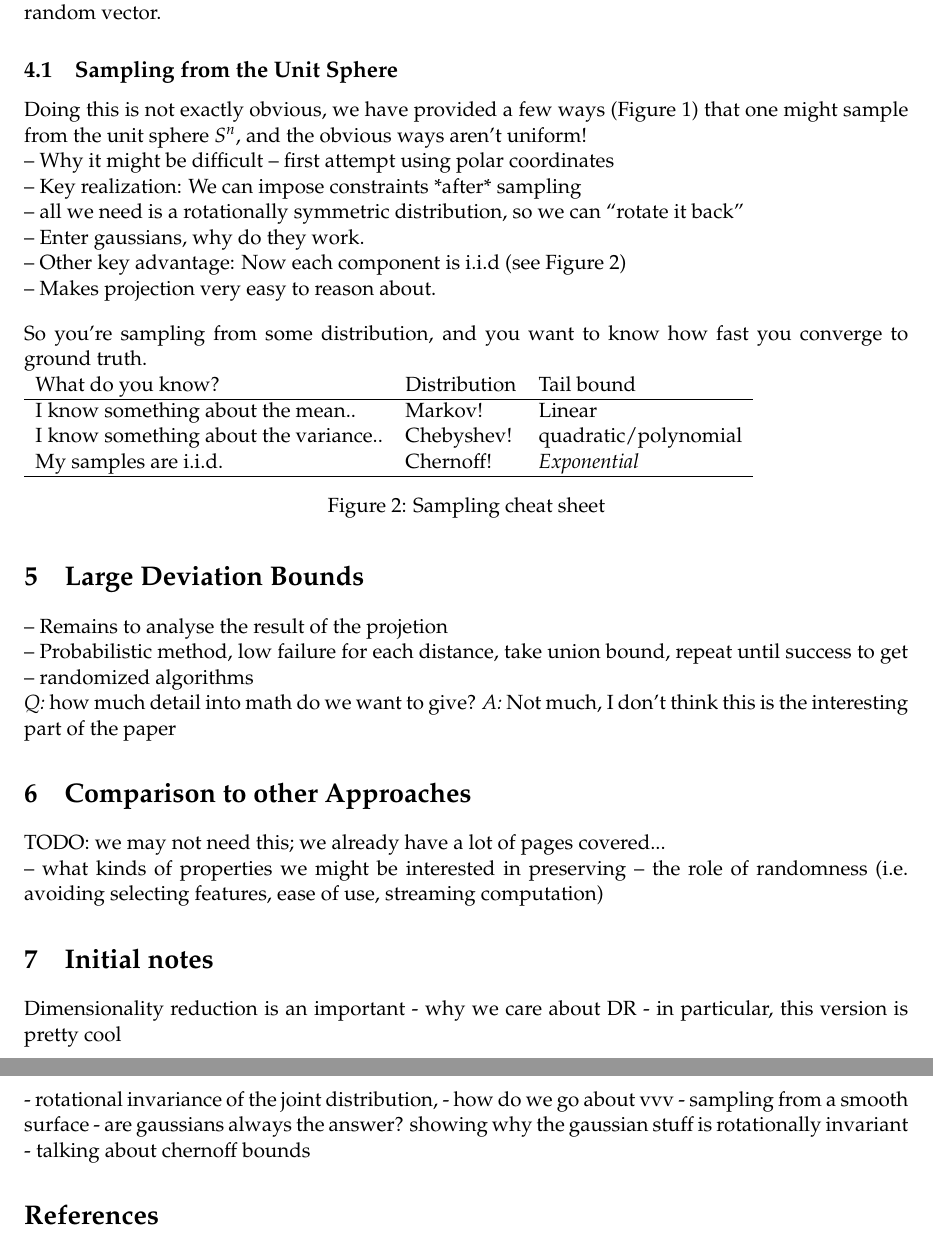
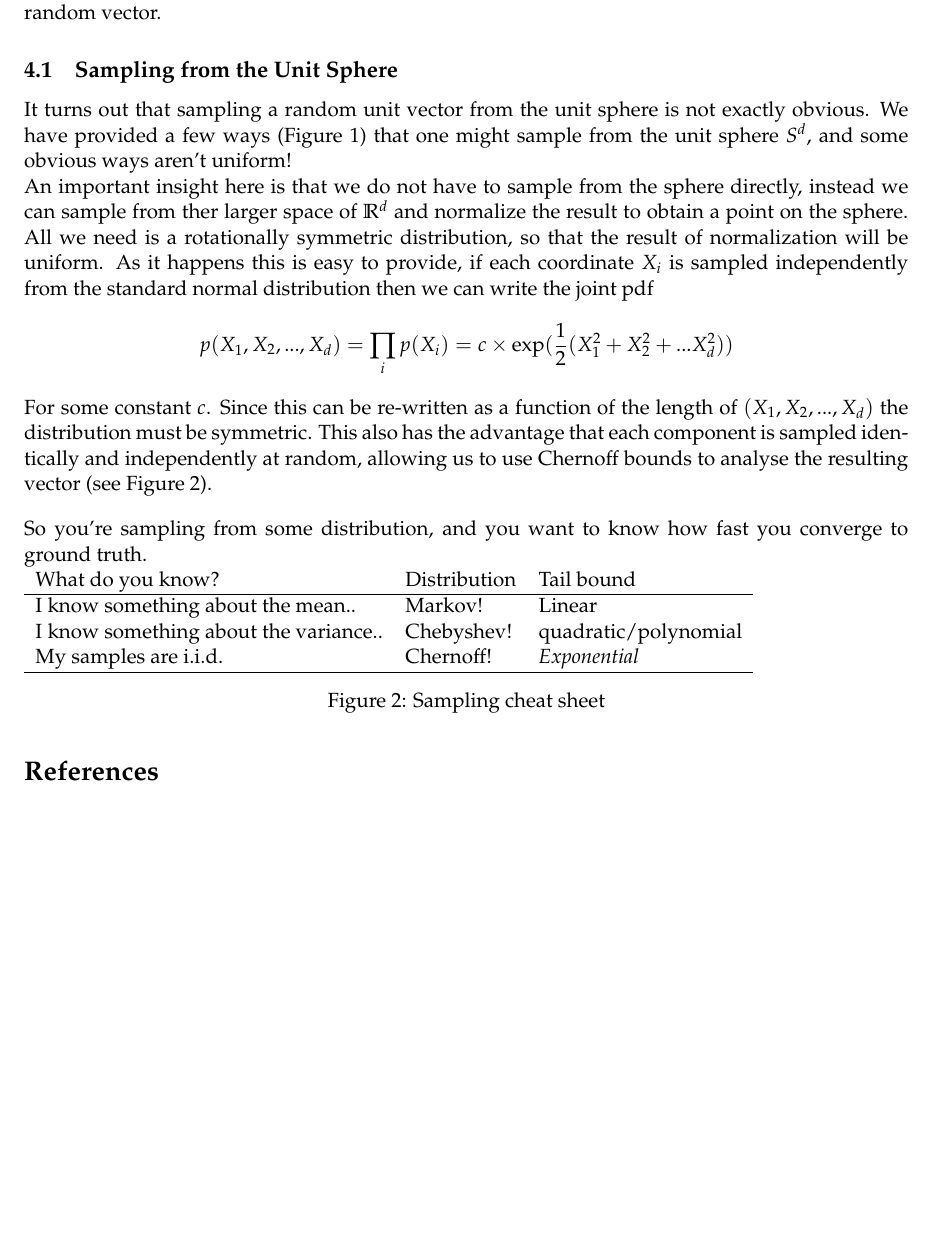
Before and after one commit to wkbraid/JohnsonLindenstrauss, a LaTeX document (writeup.tex): two parts of pages 3 and 5 of 5 before the commit and part of page 3 of 4 after it, the two joined at a grey line, cut so that both start at the same text, the shorter picture padded with empty space. Compiled offline with pdfLaTeX.

Commit message:
Added to sampling from spheres

```diff
--- a/writeup.tex
+++ b/writeup.tex
@@ -110,10 +110,7 @@ in $n$ dimensions by this new matrix yields a point in $\mathbb{R}^k$.
 -- rotational invariance, linear scaling, allows us to analyse a random vector.
 
 \subsection{Sampling from the Unit Sphere}
-
-Doing this is not exactly obvious, we have provided a few ways
-(Figure~\ref{fig:spheres}) that one might sample from the unit sphere $S^n$, and
-the obvious ways aren't uniform!
+It turns out that sampling a random unit vector from the unit sphere is not exactly obvious. We have provided a few ways (Figure~\ref{fig:spheres}) that one might sample from the unit sphere $S^d$, and some obvious ways aren't uniform!
 
 \begin{figure}
   \begin{center}
@@ -126,19 +123,9 @@ the obvious ways aren't uniform!
   \label{fig:spheres}
 \end{figure}
 
--- Why it might be difficult
--- first attempt using polar coordinates
-
--- Key realization: We can impose constraints *after* sampling
-
-   -- all we need is a rotationally symmetric distribution, so we can ``rotate
-   it back''
-
--- Enter gaussians, why do they work.
-
--- Other key advantage: Now each component is i.i.d (see Figure~\ref{fig:bounds})
-
-    -- Makes projection very easy to reason about.
+An important insight here is that we do not have to sample from the sphere directly, instead we can sample from ther larger space of $\R^d$ and normalize the result to obtain a point on the sphere. All we need is a rotationally symmetric distribution, so that the result of normalization will be uniform. As it happens this is easy to provide, if each coordinate $X_i$ is sampled independently from the standard normal distribution then we can write the joint pdf
+\[ p(X_1,X_2,...,X_d) = \prod_{i} p(X_i) = c \times \exp(\frac{1}{2} (X_1^2 + X_2^2 + ... X_d^2)) \]
+For some constant $c$. Since this can be re-written as a function of the length of $(X_1,X_2,...,X_d)$ the distribution must be symmetric. This also has the advantage that each component is sampled identically and independently at random, allowing us to use Chernoff bounds to analyse the resulting vector (see Figure~\ref{fig:bounds}).
 
     \begin{figure}[H]
       So you're sampling from some distribution, and you want to know how fast
@@ -156,38 +143,7 @@ the obvious ways aren't uniform!
       \label{fig:bounds}
     \end{figure}
 
-\section{Large Deviation Bounds}
 
--- Remains to analyse the result of the projetion
-
--- Probabilistic method, low failure for each distance, take union bound, repeat
-until success to get
-
--- randomized algorithms
-
-\emph{Q:} how much detail into math do we want to give?
-\emph{A:} Not much, I don't think this is the interesting part of the paper
-
-
-\section{Comparison to other Approaches}
-TODO: we may not need this; we already have a lot of pages covered...
-
--- what kinds of properties we might be interested in preserving
--- the role of randomness (i.e. avoiding selecting features, ease of use, streaming computation)
-
-
-\section{Initial notes}
-
-Dimensionality reduction is an important
-- why we care about DR
-- in particular, this version is pretty cool
-
-- rotational invariance of the joint distribution,
-- how do we go about vvv
-- sampling from a smooth surface
-- are gaussians always the answer?
-showing why the gaussian stuff is rotationally invariant
-- talking about chernoff bounds
 \bibliography{refs}{}
 \bibliographystyle{plain}
 
```
